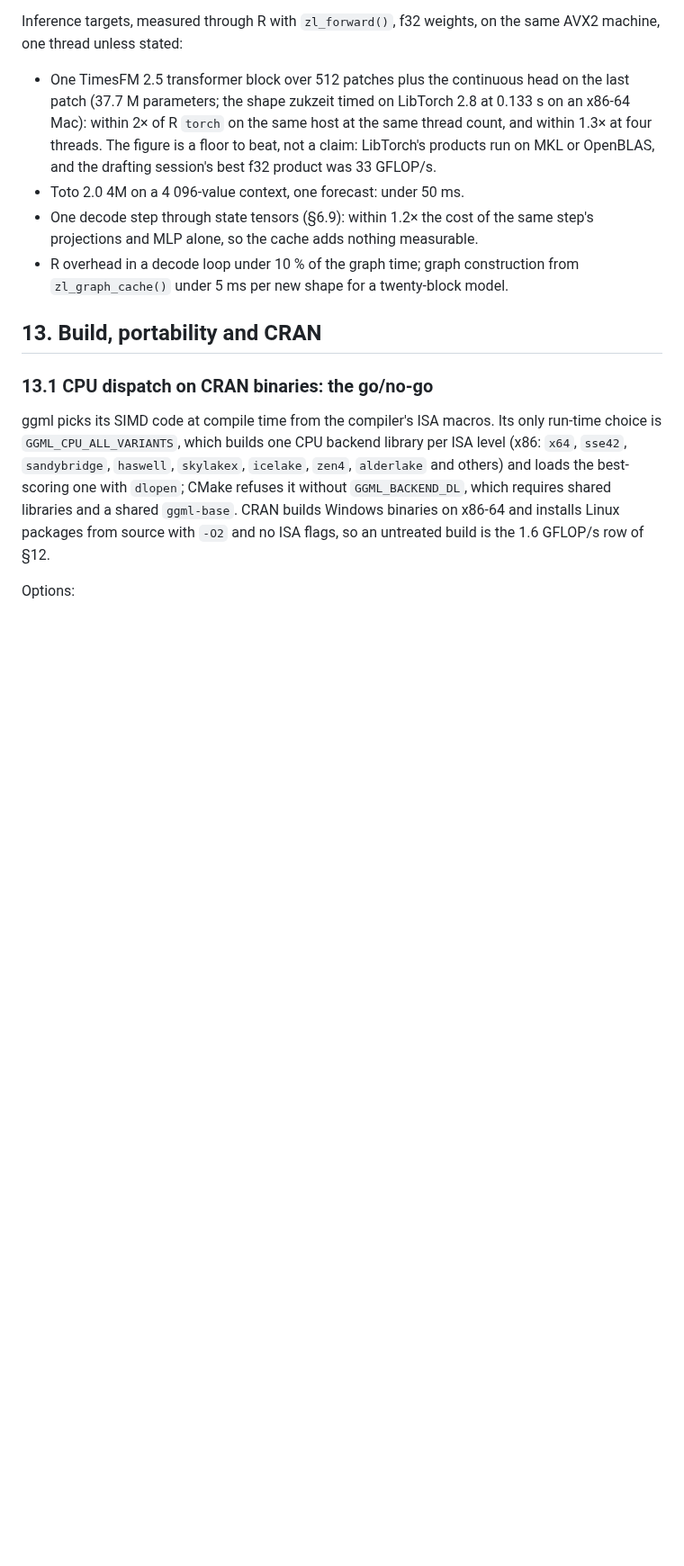
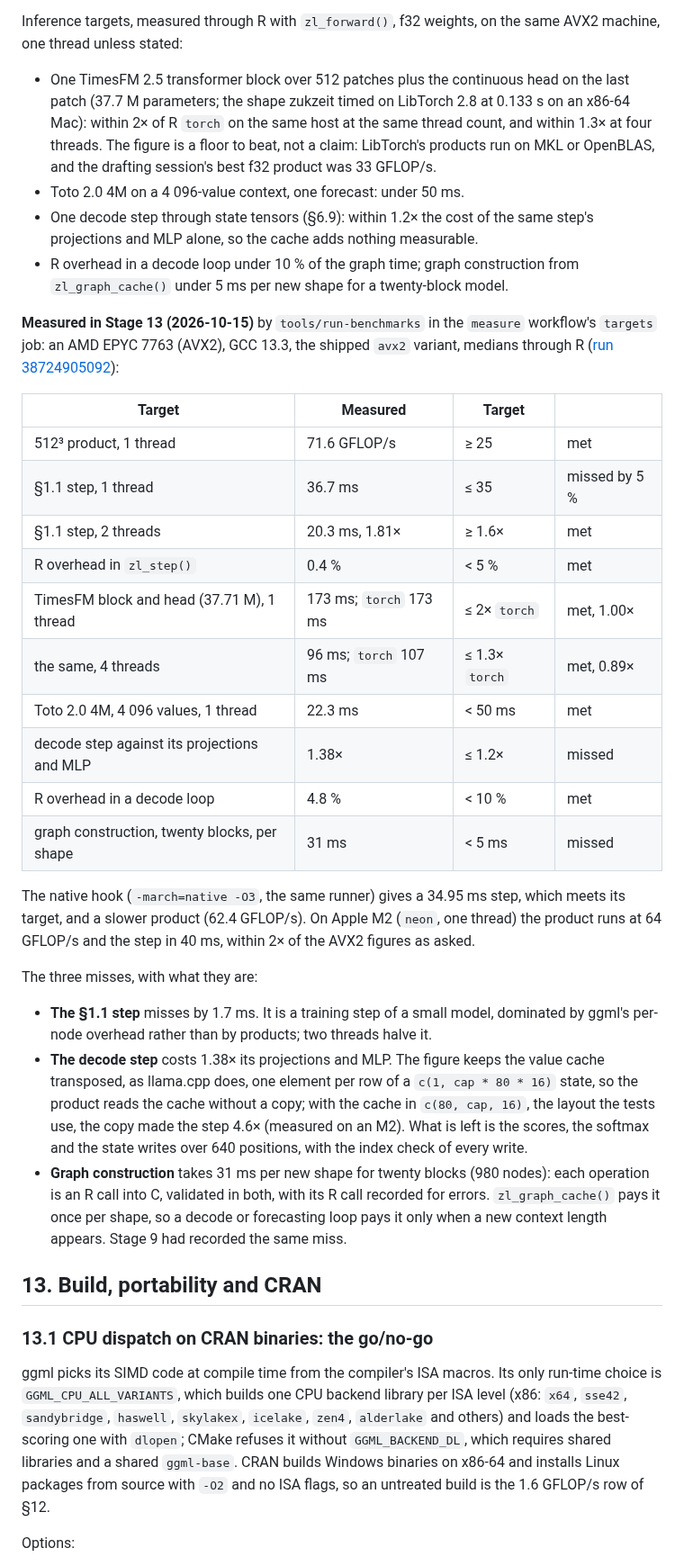
Before and after one commit to pedrobtz/zulm, a Markdown page: .agents/design.md, the part around one of its changes. Shown at 90% size. Rendered like a GitHub page; blank space fills up the shorter version.

Commit message:
Record the §12 measurements and Stage 13 in the roadmap
Co-Authored-By: Claude Opus 5.5 <noreply@anthropic.com>

```diff
--- a/.agents/design.md
+++ b/.agents/design.md
@@ -2139,6 +2139,47 @@ weights, on the same AVX2 machine, one thread unless stated:
 - R overhead in a decode loop under 10 % of the graph time; graph
   construction from `zl_graph_cache()` under 5 ms per new shape for a
   twenty-block model.
+
+**Measured in Stage 13 (2026-10-15)** by `tools/run-benchmarks` in the
+`measure` workflow's `targets` job: an AMD EPYC 7763 (AVX2), GCC 13.3,
+the shipped `avx2` variant, medians through R
+([run 38724905092](https://github.com/pedrobtz/zulm/actions/runs/38724905092)):
+
+| Target | Measured | Target | |
+| --- | --- | --- | --- |
+| 512³ product, 1 thread | 71.6 GFLOP/s | ≥ 25 | met |
+| §1.1 step, 1 thread | 36.7 ms | ≤ 35 | missed by 5 % |
+| §1.1 step, 2 threads | 20.3 ms, 1.81× | ≥ 1.6× | met |
+| R overhead in `zl_step()` | 0.4 % | < 5 % | met |
+| TimesFM block and head (37.71 M), 1 thread | 173 ms; `torch` 173 ms | ≤ 2× `torch` | met, 1.00× |
+| the same, 4 threads | 96 ms; `torch` 107 ms | ≤ 1.3× `torch` | met, 0.89× |
+| Toto 2.0 4M, 4 096 values, 1 thread | 22.3 ms | < 50 ms | met |
+| decode step against its projections and MLP | 1.38× | ≤ 1.2× | missed |
+| R overhead in a decode loop | 4.8 % | < 10 % | met |
+| graph construction, twenty blocks, per shape | 31 ms | < 5 ms | missed |
+
+The native hook (`-march=native -O3`, the same runner) gives a 34.95 ms
+step, which meets its target, and a slower product (62.4 GFLOP/s).
+On Apple M2 (`neon`, one thread) the product runs at 64 GFLOP/s and the
+step in 40 ms, within 2× of the AVX2 figures as asked.
+
+The three misses, with what they are:
+
+- **The §1.1 step** misses by 1.7 ms. It is a training step of a small
+  model, dominated by ggml's per-node overhead rather than by products;
+  two threads halve it.
+- **The decode step** costs 1.38× its projections and MLP. The figure
+  keeps the value cache transposed, as llama.cpp does, one element per
+  row of a `c(1, cap * 80 * 16)` state, so the product reads the cache
+  without a copy; with the cache in `c(80, cap, 16)`, the layout the
+  tests use, the copy made the step 4.6× (measured on an M2). What is
+  left is the scores, the softmax and the state writes over 640
+  positions, with the index check of every write.
+- **Graph construction** takes 31 ms per new shape for twenty blocks
+  (980 nodes): each operation is an R call into C, validated in both,
+  with its R call recorded for errors. `zl_graph_cache()` pays it once
+  per shape, so a decode or forecasting loop pays it only when a new
+  context length appears. Stage 9 had recorded the same miss.
 
 ## 13. Build, portability and CRAN
 
```
Also changed, not shown: other parts of .agents/design.md (+1 -1 lines), .agents/roadmap.md (+16 -1 lines), README.md (+5 -2 lines).
